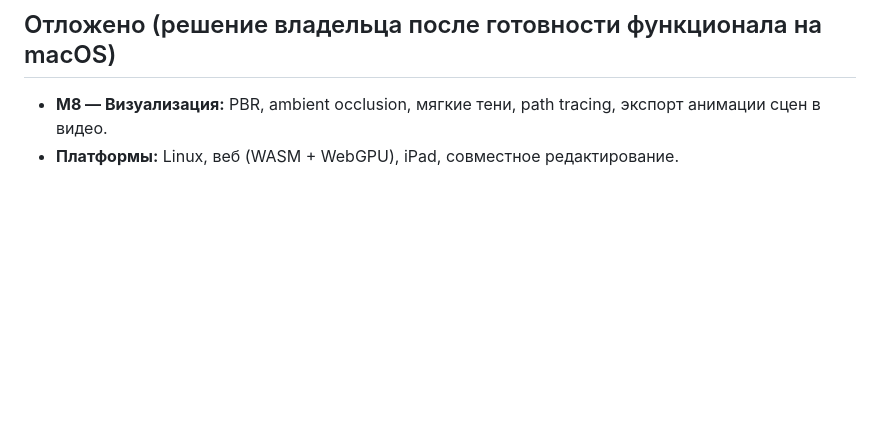
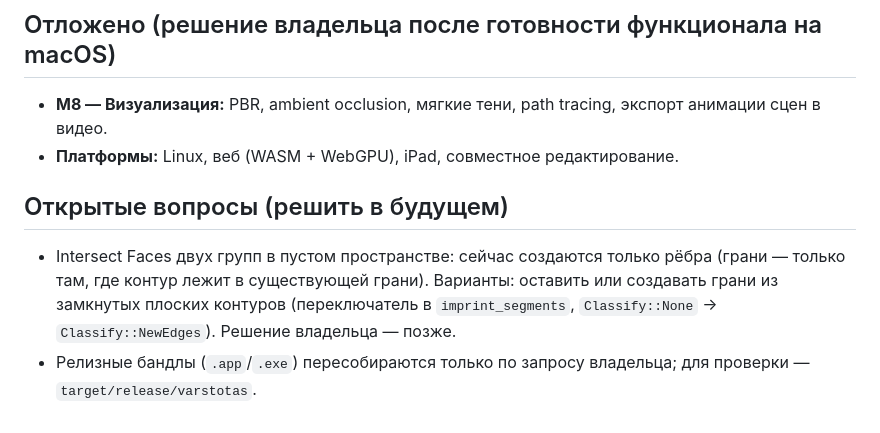
Before and after one commit to dirondin/varstotas, a Markdown page: docs/03-ROADMAP.md, the part around the change. GitHub-like rendering; blank space fills up the shorter version.

Commit message:
docs: roadmap open questions (intersect groups faces, bundles on request)

```diff
--- a/docs/03-ROADMAP.md
+++ b/docs/03-ROADMAP.md
@@ -51,3 +51,7 @@
 ## Отложено (решение владельца после готовности функционала на macOS)
 - **M8 — Визуализация:** PBR, ambient occlusion, мягкие тени, path tracing, экспорт анимации сцен в видео.
 - **Платформы:** Linux, веб (WASM + WebGPU), iPad, совместное редактирование.
+
+## Открытые вопросы (решить в будущем)
+- Intersect Faces двух групп в пустом пространстве: сейчас создаются только рёбра (грани — только там, где контур лежит в существующей грани). Варианты: оставить или создавать грани из замкнутых плоских контуров (переключатель в `imprint_segments`, `Classify::None` → `Classify::NewEdges`). Решение владельца — позже.
+- Релизные бандлы (`.app`/`.exe`) пересобираются только по запросу владельца; для проверки — `target/release/varstotas`.
```
